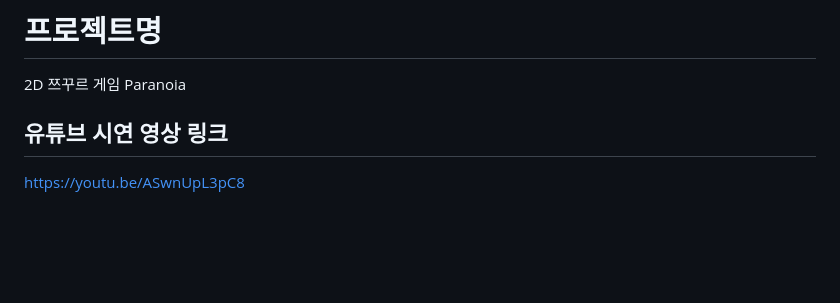
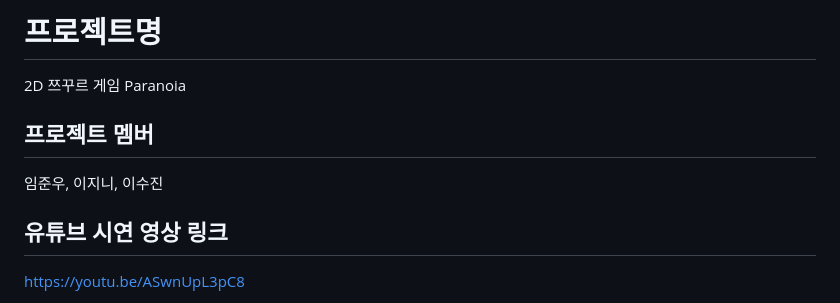
Before and after one commit to ceo7913/Team-Project-2D-Game, a Markdown page: README.md, the part around the change. Rendered like a GitHub page; blank space fills up the shorter version.

```diff
--- a/README.md
+++ b/README.md
@@ -1,6 +1,8 @@
 # 프로젝트명
 2D 쯔꾸르 게임 Paranoia
 
+## 프로젝트 멤버
+임준우, 이지니, 이수진
 
 ## 유튜브 시연 영상 링크
 https://youtu.be/ASwnUpL3pC8
```
